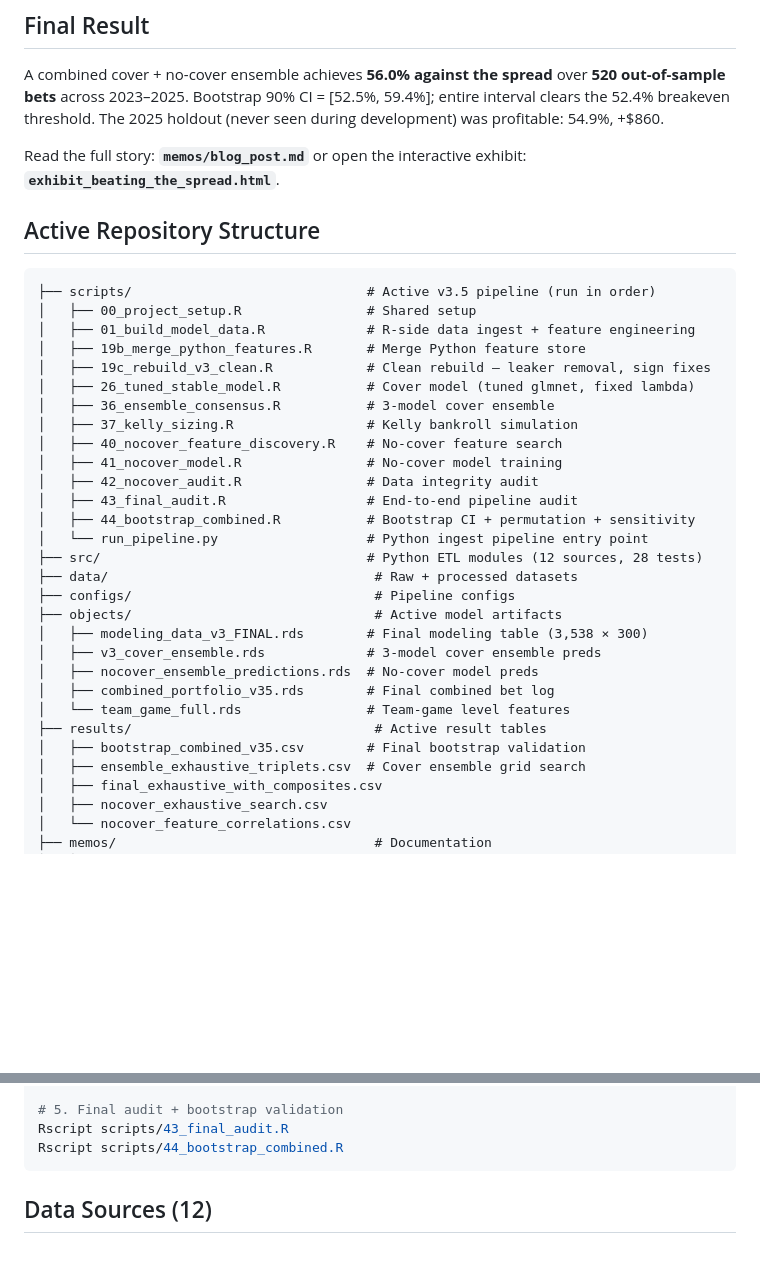
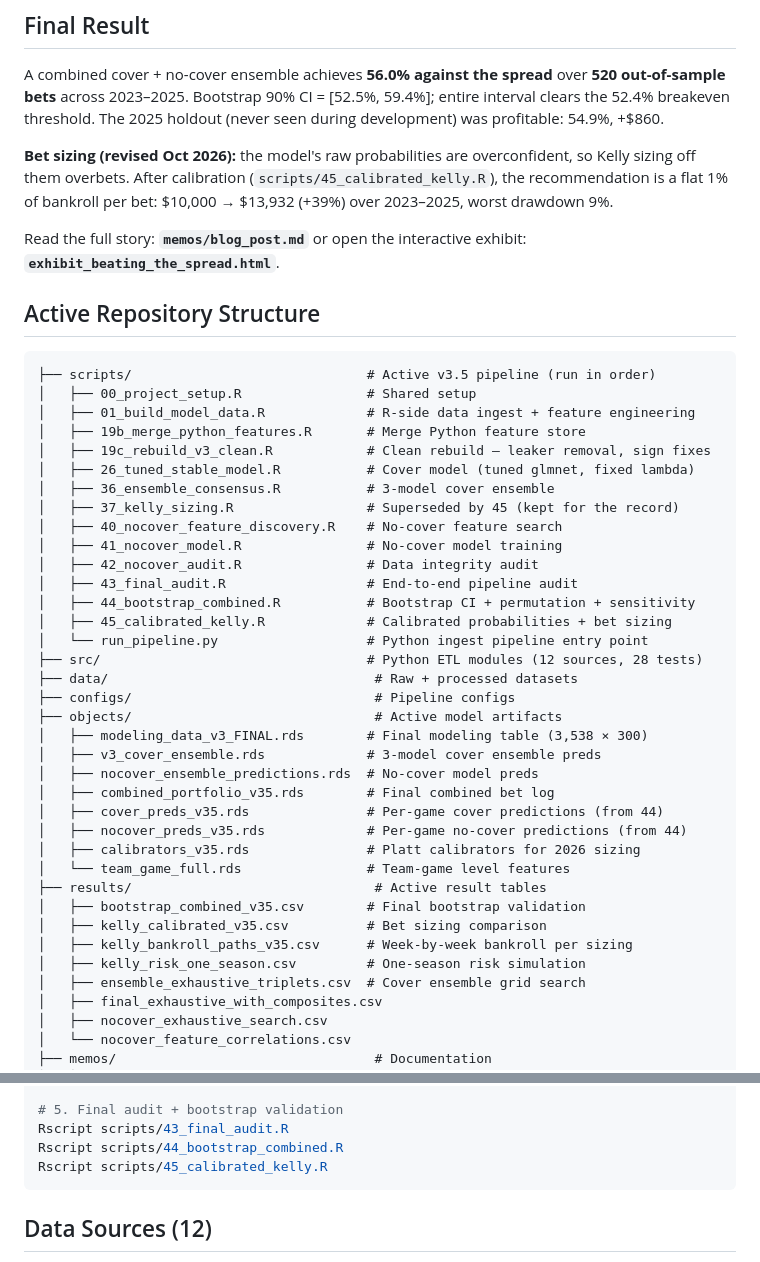
Before and after one commit to tommccabe9933/NFL-Betting, a Markdown page: README.md, 2 parts joined by grey strips. Rendered like a GitHub page; blank space fills up the shorter version.

````diff
--- a/README.md
+++ b/README.md
@@ -6,6 +6,8 @@
 ## Final Result
 
 A combined cover + no-cover ensemble achieves **56.0% against the spread** over **520 out-of-sample bets** across 2023–2025. Bootstrap 90% CI = [52.5%, 59.4%]; entire interval clears the 52.4% breakeven threshold. The 2025 holdout (never seen during development) was profitable: 54.9%, +$860.
+
+**Bet sizing (revised Oct 2026):** the model's raw probabilities are overconfident, so Kelly sizing off them overbets. After calibration (`scripts/45_calibrated_kelly.R`), the recommendation is a flat 1% of bankroll per bet: $10,000 → $13,932 (+39%) over 2023–2025, worst drawdown 9%.
 
 Read the full story: **`memos/blog_post.md`** or open the interactive exhibit: **`exhibit_beating_the_spread.html`**.
 
@@ -19,12 +21,13 @@ Read the full story: **`memos/blog_post.md`** or open the interactive exhibit: *
 │   ├── 19c_rebuild_v3_clean.R            # Clean rebuild — leaker removal, sign fixes
 │   ├── 26_tuned_stable_model.R           # Cover model (tuned glmnet, fixed lambda)
 │   ├── 36_ensemble_consensus.R           # 3-model cover ensemble
-│   ├── 37_kelly_sizing.R                 # Kelly bankroll simulation
+│   ├── 37_kelly_sizing.R                 # Superseded by 45 (kept for the record)
 │   ├── 40_nocover_feature_discovery.R    # No-cover feature search
 │   ├── 41_nocover_model.R                # No-cover model training
 │   ├── 42_nocover_audit.R                # Data integrity audit
 │   ├── 43_final_audit.R                  # End-to-end pipeline audit
 │   ├── 44_bootstrap_combined.R           # Bootstrap CI + permutation + sensitivity
+│   ├── 45_calibrated_kelly.R             # Calibrated probabilities + bet sizing
 │   └── run_pipeline.py                   # Python ingest pipeline entry point
 ├── src/                                  # Python ETL modules (12 sources, 28 tests)
 ├── data/                                  # Raw + processed datasets
@@ -34,9 +37,15 @@ Read the full story: **`memos/blog_post.md`** or open the interactive exhibit: *
 │   ├── v3_cover_ensemble.rds             # 3-model cover ensemble preds
 │   ├── nocover_ensemble_predictions.rds  # No-cover model preds
 │   ├── combined_portfolio_v35.rds        # Final combined bet log
+│   ├── cover_preds_v35.rds               # Per-game cover predictions (from 44)
+│   ├── nocover_preds_v35.rds             # Per-game no-cover predictions (from 44)
+│   ├── calibrators_v35.rds               # Platt calibrators for 2026 sizing
 │   └── team_game_full.rds                # Team-game level features
 ├── results/                               # Active result tables
 │   ├── bootstrap_combined_v35.csv        # Final bootstrap validation
+│   ├── kelly_calibrated_v35.csv          # Bet sizing comparison
+│   ├── kelly_bankroll_paths_v35.csv      # Week-by-week bankroll per sizing
+│   ├── kelly_risk_one_season.csv         # One-season risk simulation
 │   ├── ensemble_exhaustive_triplets.csv  # Cover ensemble grid search
 │   ├── final_exhaustive_with_composites.csv
 │   ├── nocover_exhaustive_search.csv
@@ -79,6 +88,7 @@ Rscript scripts/41_nocover_model.R
 # 5. Final audit + bootstrap validation
 Rscript scripts/43_final_audit.R
 Rscript scripts/44_bootstrap_combined.R
+Rscript scripts/45_calibrated_kelly.R
 ```
 
 ## Data Sources (12)
````
Also changed, not shown: memos/blog_post.md (+38 -11 lines), memos/findings.md (+9 -3 lines), figures/calibration_v35.png (added), 11 other files.
